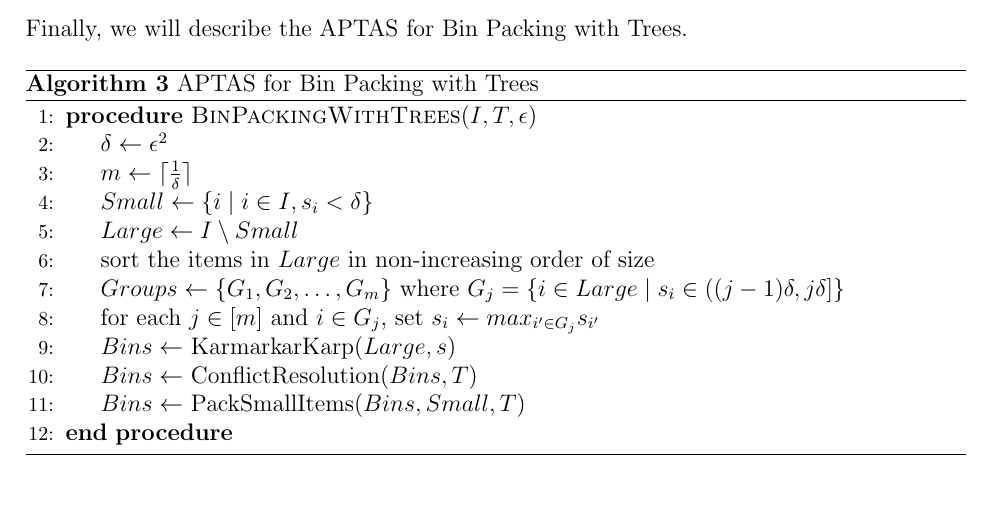
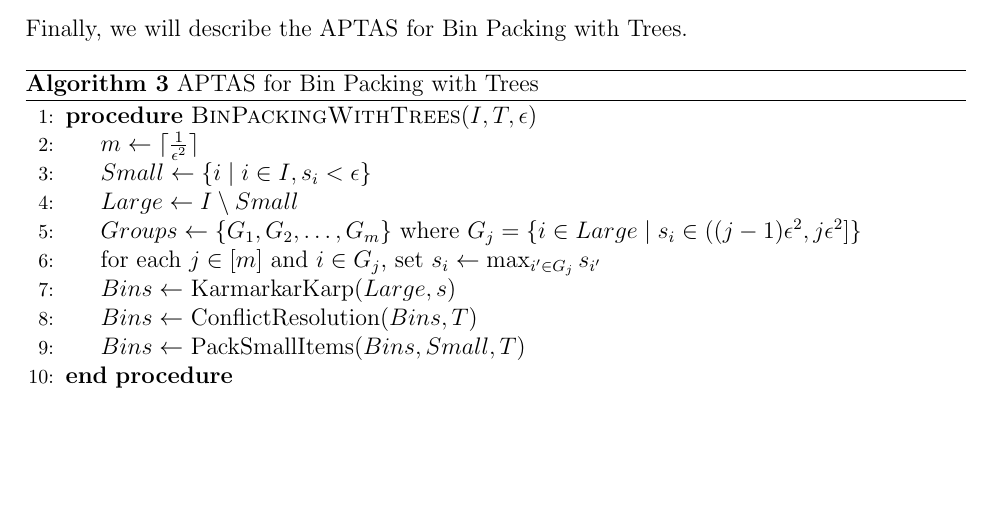
Before and after one commit to IlayMenahem/approximation-algorithms, a LaTeX problem sheet (hw3/hw3_sol.tex, which reads hw3/sections/4.tex): part of page 4 of 6, cut so that both start at the same text, the shorter picture padded with empty space. Compiled offline with pdfLaTeX.

Commit message:
fix an issue with grouping

```diff
--- a/hw3/sections/4.tex
+++ b/hw3/sections/4.tex
@@ -106,13 +106,11 @@ Finally, we will describe the APTAS for Bin Packing with Trees.
   \begin{algorithmic}[1]
     \Procedure{BinPackingWithTrees}{$I, T, \eps$}
     % separate the items into small and large items
-    \State $\delta \gets \eps^2$
-    \State $m \gets \lceil \frac{1}{\delta} \rceil$
-    \State $Small \gets \{i \mid i \in I, s_i < \delta\}$
+    \State $m \gets \lceil \frac{1}{\eps^2} \rceil$
+    \State $Small \gets \{i \mid i \in I, s_i < \eps\}$
     \State $Large \gets I \setminus Small$
-    \State sort the items in $Large$ in non-increasing order of size
-    \State $Groups \gets \{G_1, G_2, \ldots, G_m\}$ where $G_j = \{i \in Large \mid s_i \in ((j-1)\delta, j\delta]\}$
-    \State for each $j \in [m]$ and $i \in G_j$, set $s_i \gets max_{i' \in G_j} s_{i'}$
+    \State $Groups \gets \{G_1, G_2, \ldots, G_m\}$ where $G_j = \{i \in Large \mid s_i \in ((j-1)\eps^2, j\eps^2]\}$
+    \State for each $j \in [m]$ and $i \in G_j$, set $s_i \gets \max_{i' \in G_j} s_{i'}$
 
     % solve the problem for the large items without taking into account the conflicts
     \State $Bins \gets$ KarmarkarKarp($Large, s$)
```
